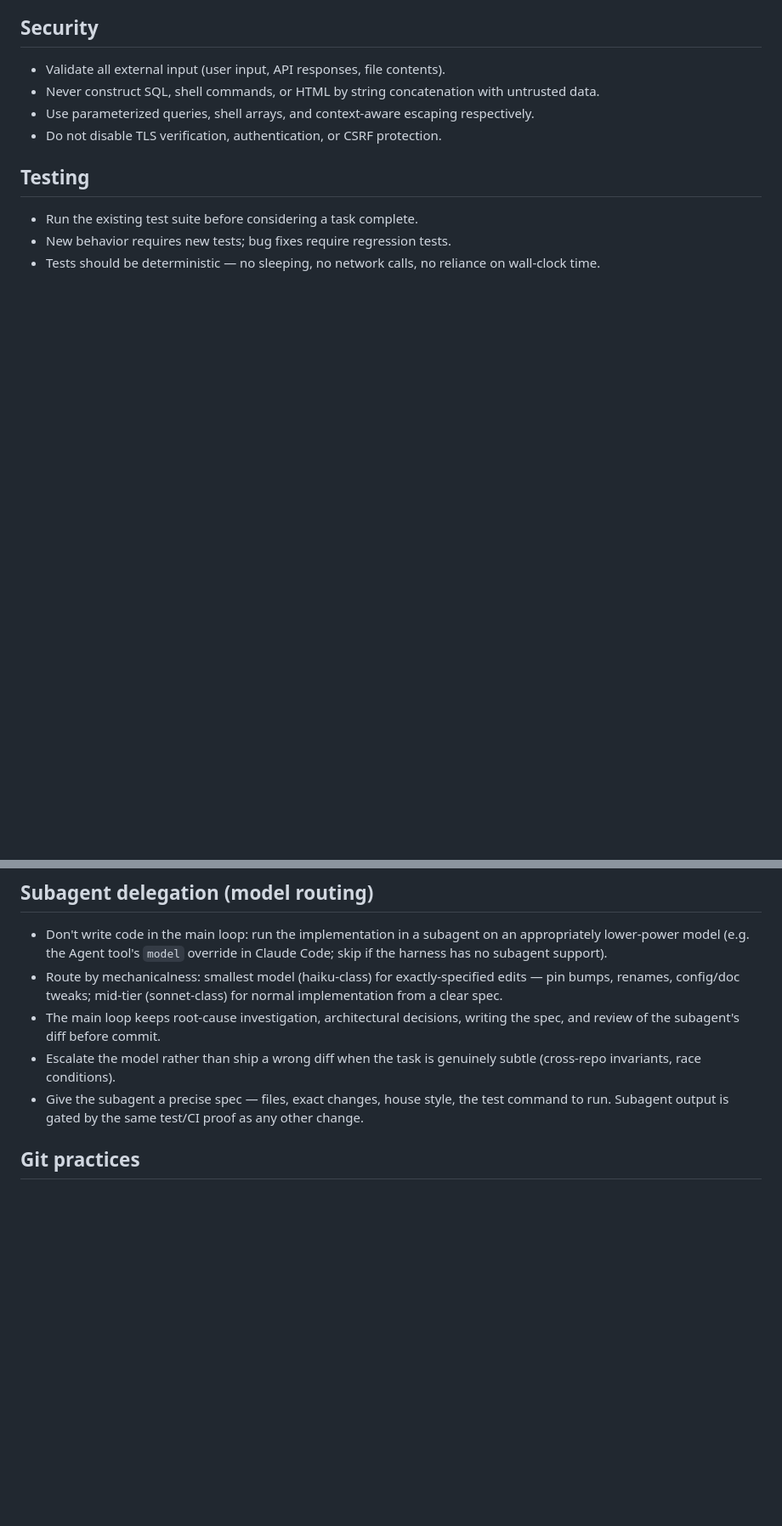
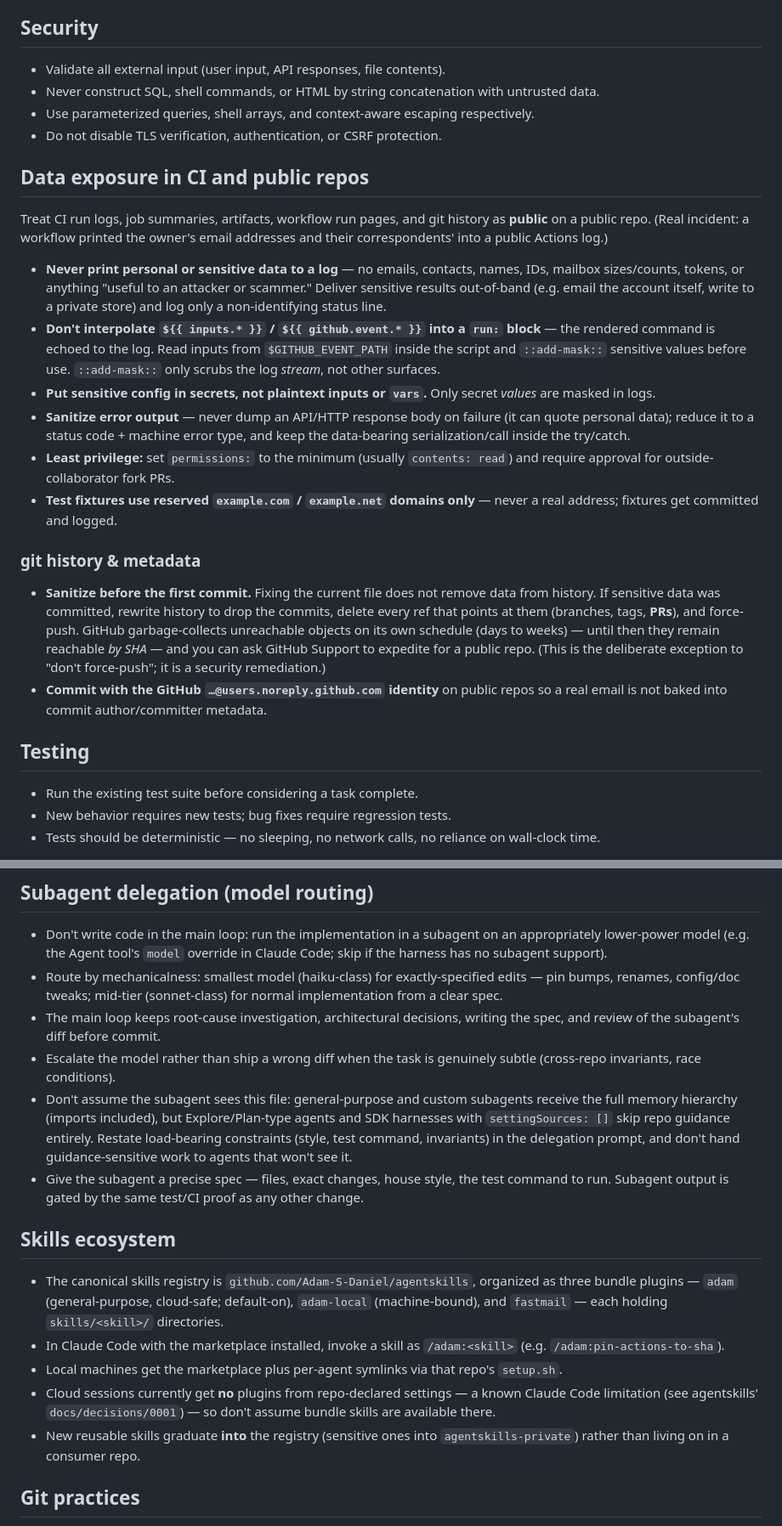
Before and after one commit to Adam-S-Daniel/claude-memory-map, a Markdown page: AGENTS.md, 2 parts joined by grey strips. Shown at 85% size. Drawn GitHub-style; blank space fills up the shorter version.

Commit message:
chore: sync AGENTS.md from _agent-guidance
Sections: none
Managed content updated by the central _agent-guidance repository.

```diff
--- a/AGENTS.md
+++ b/AGENTS.md
@@ -30,6 +30,41 @@
 - Use parameterized queries, shell arrays, and context-aware escaping respectively.
 - Do not disable TLS verification, authentication, or CSRF protection.
 
+## Data exposure in CI and public repos
+
+Treat CI run logs, job summaries, artifacts, workflow run pages, and git history
+as **public** on a public repo. (Real incident: a workflow printed the owner's
+email addresses and their correspondents' into a public Actions log.)
+
+- **Never print personal or sensitive data to a log** — no emails, contacts,
+  names, IDs, mailbox sizes/counts, tokens, or anything "useful to an attacker or
+  scammer." Deliver sensitive results out-of-band (e.g. email the account itself,
+  write to a private store) and log only a non-identifying status line.
+- **Don't interpolate `${{ inputs.* }}` / `${{ github.event.* }}` into a `run:`
+  block** — the rendered command is echoed to the log. Read inputs from
+  `$GITHUB_EVENT_PATH` inside the script and `::add-mask::` sensitive values
+  before use. `::add-mask::` only scrubs the log *stream*, not other surfaces.
+- **Put sensitive config in secrets, not plaintext inputs or `vars`.** Only
+  secret *values* are masked in logs.
+- **Sanitize error output** — never dump an API/HTTP response body on failure (it
+  can quote personal data); reduce it to a status code + machine error type, and
+  keep the data-bearing serialization/call inside the try/catch.
+- **Least privilege:** set `permissions:` to the minimum (usually
+  `contents: read`) and require approval for outside-collaborator fork PRs.
+- **Test fixtures use reserved `example.com` / `example.net` domains only** —
+  never a real address; fixtures get committed and logged.
+
+### git history & metadata
+- **Sanitize before the first commit.** Fixing the current file does not remove
+  data from history. If sensitive data was committed, rewrite history to drop the
+  commits, delete every ref that points at them (branches, tags, **PRs**), and
+  force-push. GitHub garbage-collects unreachable objects on its own schedule
+  (days to weeks) — until then they remain reachable *by SHA* — and you can ask
+  GitHub Support to expedite for a public repo. (This is the deliberate exception
+  to "don't force-push"; it is a security remediation.)
+- **Commit with the GitHub `…@users.noreply.github.com` identity** on public
+  repos so a real email is not baked into commit author/committer metadata.
+
 ## Testing
 
 - Run the existing test suite before considering a task complete.
@@ -48,9 +83,31 @@
   writing the spec, and review of the subagent's diff before commit.
 - Escalate the model rather than ship a wrong diff when the task is genuinely
   subtle (cross-repo invariants, race conditions).
+- Don't assume the subagent sees this file: general-purpose and custom
+  subagents receive the full memory hierarchy (imports included), but
+  Explore/Plan-type agents and SDK harnesses with `settingSources: []` skip
+  repo guidance entirely. Restate load-bearing constraints (style, test
+  command, invariants) in the delegation prompt, and don't hand
+  guidance-sensitive work to agents that won't see it.
 - Give the subagent a precise spec — files, exact changes, house style, the
   test command to run. Subagent output is gated by the same test/CI proof as
   any other change.
+
+## Skills ecosystem
+
+- The canonical skills registry is `github.com/Adam-S-Daniel/agentskills`,
+  organized as three bundle plugins — `adam` (general-purpose, cloud-safe;
+  default-on), `adam-local` (machine-bound), and `fastmail` — each holding
+  `skills/<skill>/` directories.
+- In Claude Code with the marketplace installed, invoke a skill as
+  `/adam:<skill>` (e.g. `/adam:pin-actions-to-sha`).
+- Local machines get the marketplace plus per-agent symlinks via that repo's
+  `setup.sh`.
+- Cloud sessions currently get **no** plugins from repo-declared settings — a
+  known Claude Code limitation (see agentskills' `docs/decisions/0001`) — so
+  don't assume bundle skills are available there.
+- New reusable skills graduate **into** the registry (sensitive ones into
+  `agentskills-private`) rather than living on in a consumer repo.
 
 ## Git practices
 
```
